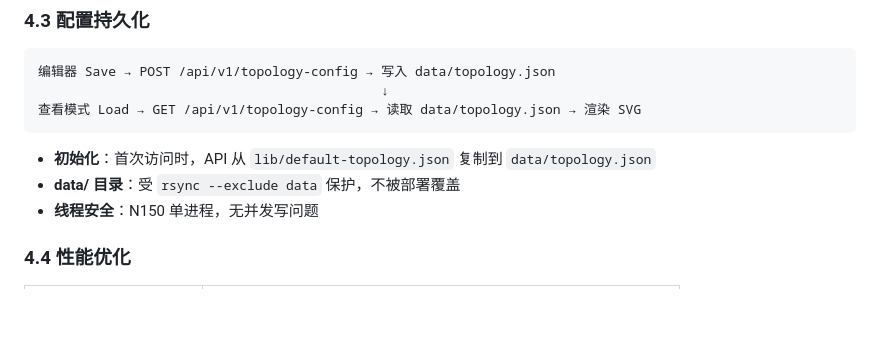
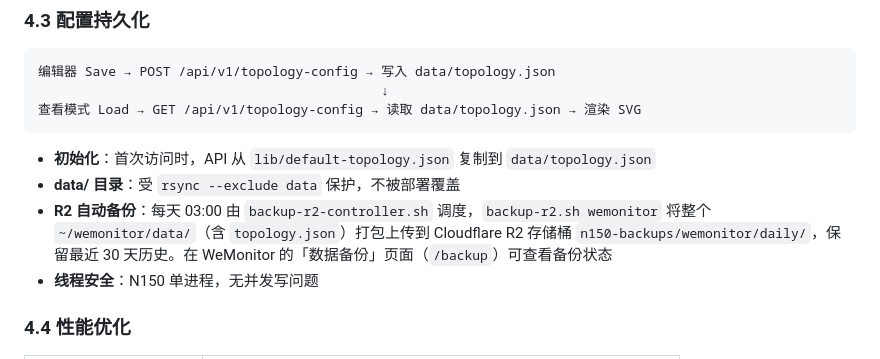
Before and after one commit to sherlockguo-yc/WeMonitor, a Markdown page: docs/功能规格/网络拓扑.md, the part around the change. Rendered like a GitHub page; blank space fills up the shorter version.

Commit message:
docs: 补充网络拓扑数据的 R2 自动备份说明

```diff
--- a/docs/功能规格/网络拓扑.md
+++ b/docs/功能规格/网络拓扑.md
@@ -145,6 +145,7 @@ N150 → 路由器 → 光猫 → ISP → Internet
 
 - **初始化**：首次访问时，API 从 `lib/default-topology.json` 复制到 `data/topology.json`
 - **data/ 目录**：受 `rsync --exclude data` 保护，不被部署覆盖
+- **R2 自动备份**：每天 03:00 由 `backup-r2-controller.sh` 调度，`backup-r2.sh wemonitor` 将整个 `~/wemonitor/data/`（含 `topology.json`）打包上传到 Cloudflare R2 存储桶 `n150-backups/wemonitor/daily/`，保留最近 30 天历史。在 WeMonitor 的「数据备份」页面（`/backup`）可查看备份状态
 - **线程安全**：N150 单进程，无并发写问题
 
 ### 4.4 性能优化
```
